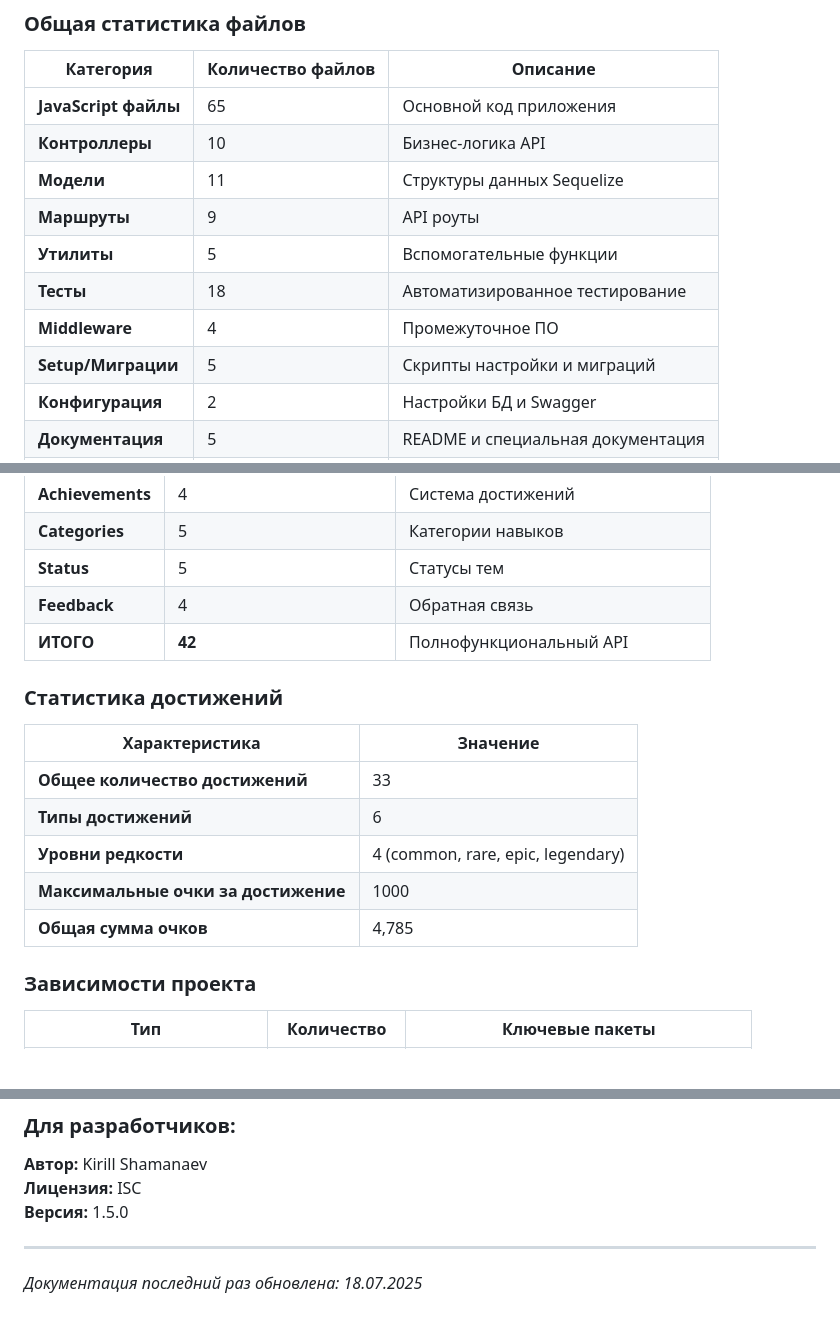
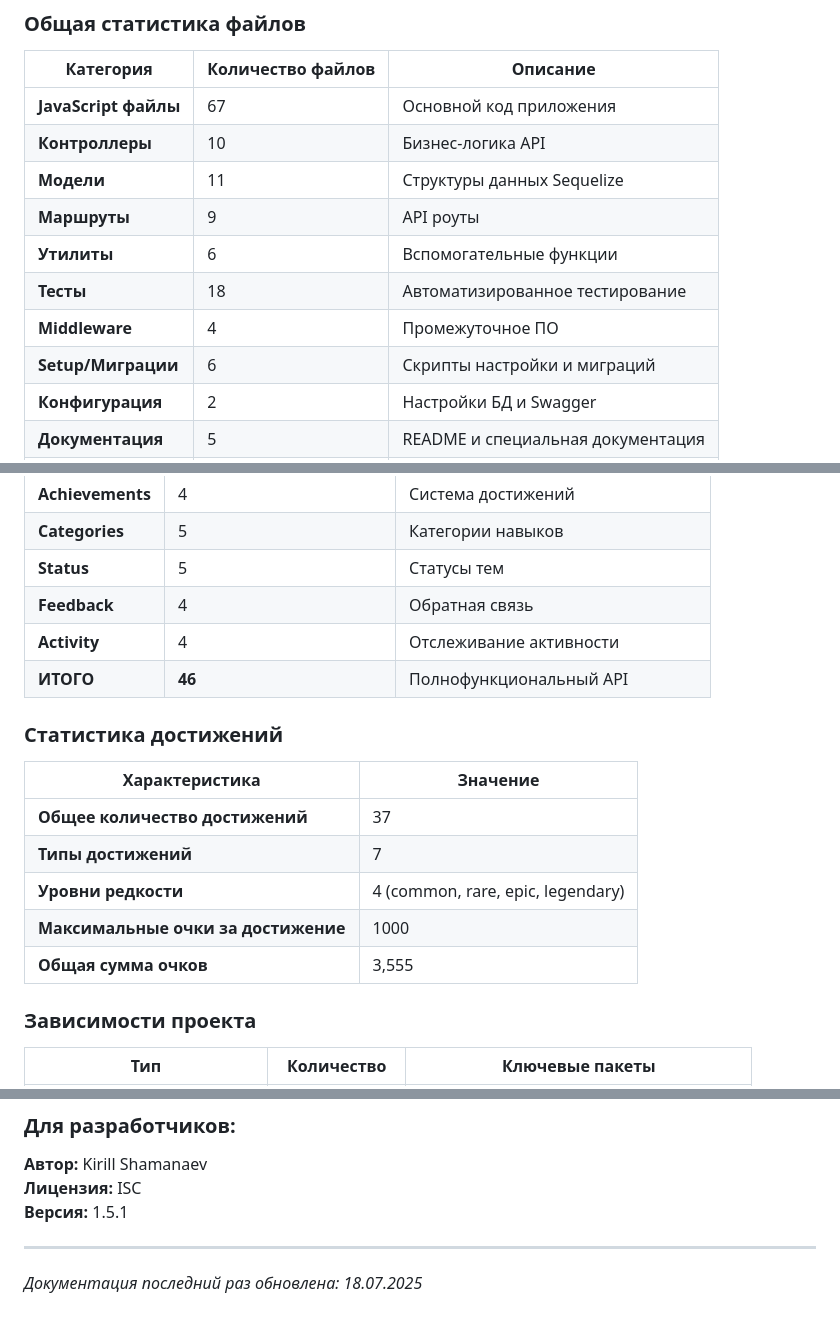
Before and after one commit to MortaliTy188/tracker-app-server, a Markdown page: README.md, 3 parts joined by grey strips. Drawn GitHub-style; blank space fills up the shorter version.

Commit message:
Убрал неточности в документации

```diff
--- a/README.md
+++ b/README.md
@@ -33,14 +33,14 @@ Tracker App Server — это backend-приложение, разработан
 
 | Категория            | Количество файлов | Описание                          |
 | -------------------- | ----------------- | --------------------------------- |
-| **JavaScript файлы** | 65                | Основной код приложения           |
+| **JavaScript файлы** | 67                | Основной код приложения           |
 | **Контроллеры**      | 10                | Бизнес-логика API                 |
 | **Модели**           | 11                | Структуры данных Sequelize        |
 | **Маршруты**         | 9                 | API роуты                         |
-| **Утилиты**          | 5                 | Вспомогательные функции           |
+| **Утилиты**          | 6                 | Вспомогательные функции           |
 | **Тесты**            | 18                | Автоматизированное тестирование   |
 | **Middleware**       | 4                 | Промежуточное ПО                  |
-| **Setup/Миграции**   | 5                 | Скрипты настройки и миграций      |
+| **Setup/Миграции**   | 6                 | Скрипты настройки и миграций      |
 | **Конфигурация**     | 2                 | Настройки БД и Swagger            |
 | **Документация**     | 5                 | README и специальная документация |
 | **Пакеты**           | 2                 | package.json и package-lock.json  |
@@ -136,17 +136,18 @@ Tracker App Server — это backend-приложение, разработан
 | **Categories**   | 5                     | Категории навыков                 |
 | **Status**       | 5                     | Статусы тем                       |
 | **Feedback**     | 4                     | Обратная связь                    |
-| **ИТОГО**        | **42**                | Полнофункциональный API           |
+| **Activity**     | 4                     | Отслеживание активности           |
+| **ИТОГО**        | **46**                | Полнофункциональный API           |
 
 ### Статистика достижений
 
 | Характеристика                      | Значение                          |
 | ----------------------------------- | --------------------------------- |
-| **Общее количество достижений**     | 33                                |
-| **Типы достижений**                 | 6                                 |
+| **Общее количество достижений**     | 37                                |
+| **Типы достижений**                 | 7                                 |
 | **Уровни редкости**                 | 4 (common, rare, epic, legendary) |
 | **Максимальные очки за достижение** | 1000                              |
-| **Общая сумма очков**               | 4,785                             |
+| **Общая сумма очков**               | 3,555                             |
 
 ### Зависимости проекта
 
@@ -1200,7 +1201,7 @@ FRONTEND_URL=http://localhost:3001         # URL фронтенда
 
 **Автор:** Kirill Shamanaev
 **Лицензия:** ISC
-**Версия:** 1.5.0
+**Версия:** 1.5.1
 
 ---
 
```
Also changed, not shown: activitySystem.md (added).
